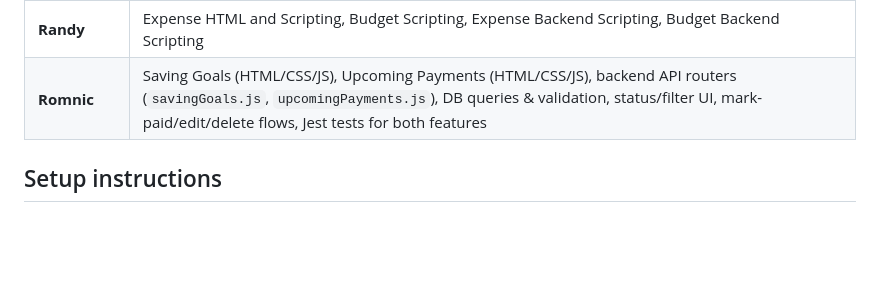
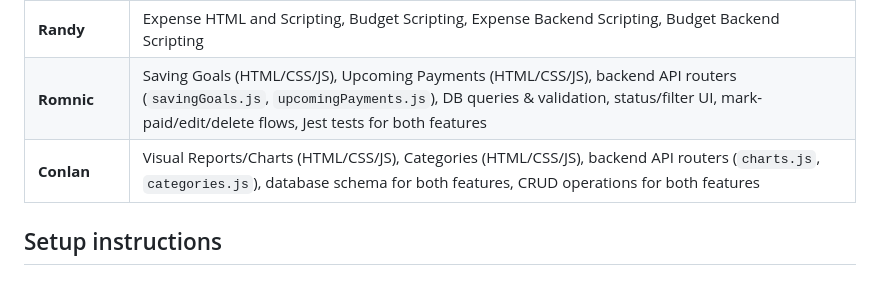
Before and after one commit to BenMack8413/ASDWRK2GRP2, a Markdown page: README.md, the part around the change. Rendered like a GitHub page; blank space fills up the shorter version.

Commit message:
conlan contributions on README

```diff
--- a/README.md
+++ b/README.md
@@ -74,6 +74,7 @@ ASDWRK2GRP2/
 | **Jackson** | Dashboard HTML, Income HTML, Budget HTML, Dashboard CSS, Inomce CSS, Budget CSS, Expense CSS, Header CSS, Income JS, Income_simple JS, Transactions JS |
 | **Randy** | Expense HTML and Scripting, Budget Scripting, Expense Backend Scripting, Budget Backend Scripting |
 | **Romnic** | Saving Goals (HTML/CSS/JS), Upcoming Payments (HTML/CSS/JS), backend API routers (`savingGoals.js`, `upcomingPayments.js`), DB queries & validation, status/filter UI, mark-paid/edit/delete flows, Jest tests for both features |
+| **Conlan** | Visual Reports/Charts (HTML/CSS/JS), Categories (HTML/CSS/JS), backend API routers (`charts.js`, `categories.js`), database schema for both features, CRUD operations for both features |
 
 
 ## Setup instructions
```
